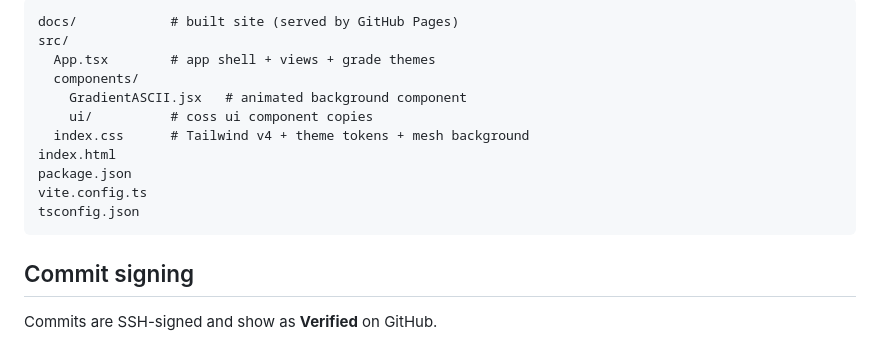
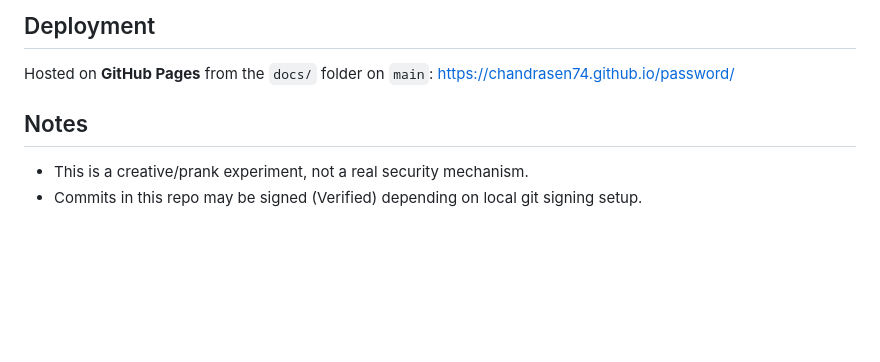
Before and after one commit to Chandrasen74/password, a Markdown page: README.md, the part around one of its changes. GitHub-like rendering; blank space fills up the shorter version.

````diff
--- a/README.md
+++ b/README.md
@@ -42,18 +56,7 @@ npm run preview  # serve the build locally
 
-```
-docs/            # built site (served by GitHub Pages)
-src/
-  App.tsx        # app shell + views + grade themes
-  components/
-    GradientASCII.jsx   # animated background component
-    ui/          # coss ui component copies
-  index.css      # Tailwind v4 + theme tokens + mesh background
-index.html
-package.json
-vite.config.ts
-tsconfig.json
-```
+## Deployment
+Hosted on **GitHub Pages** from the `docs/` folder on `main`: https://chandrasen74.github.io/password/
 
-## Commit signing
-
-Commits are SSH-signed and show as **Verified** on GitHub.
+## Notes
+- This is a creative/prank experiment, not a real security mechanism.
+- Commits in this repo may be signed (Verified) depending on local git signing setup.
````
Also changed, not shown: other parts of README.md (+42 -28 lines), screenshot.png (added).
